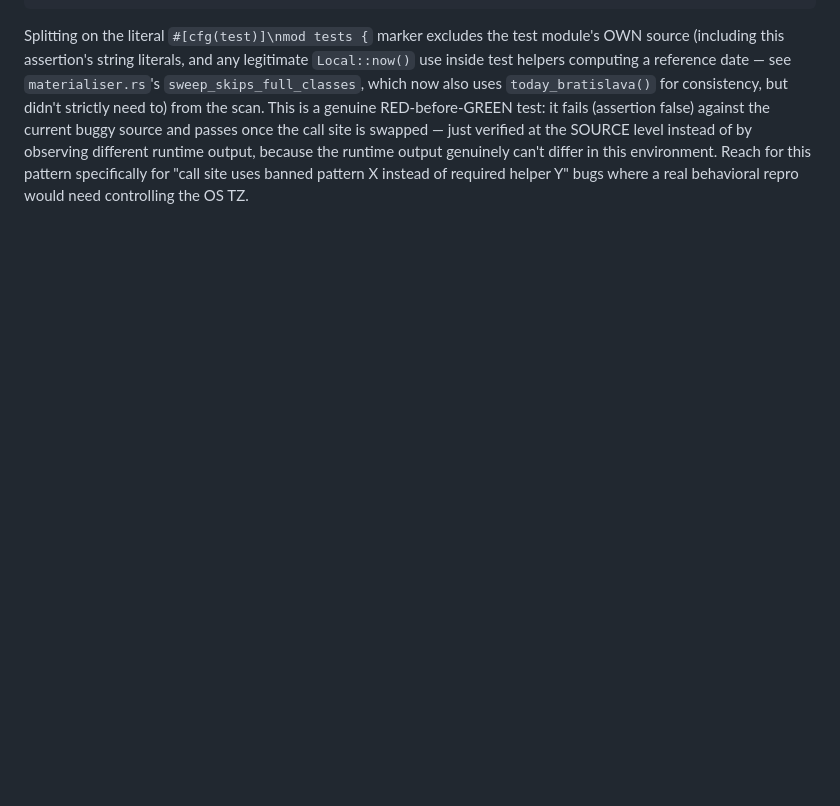
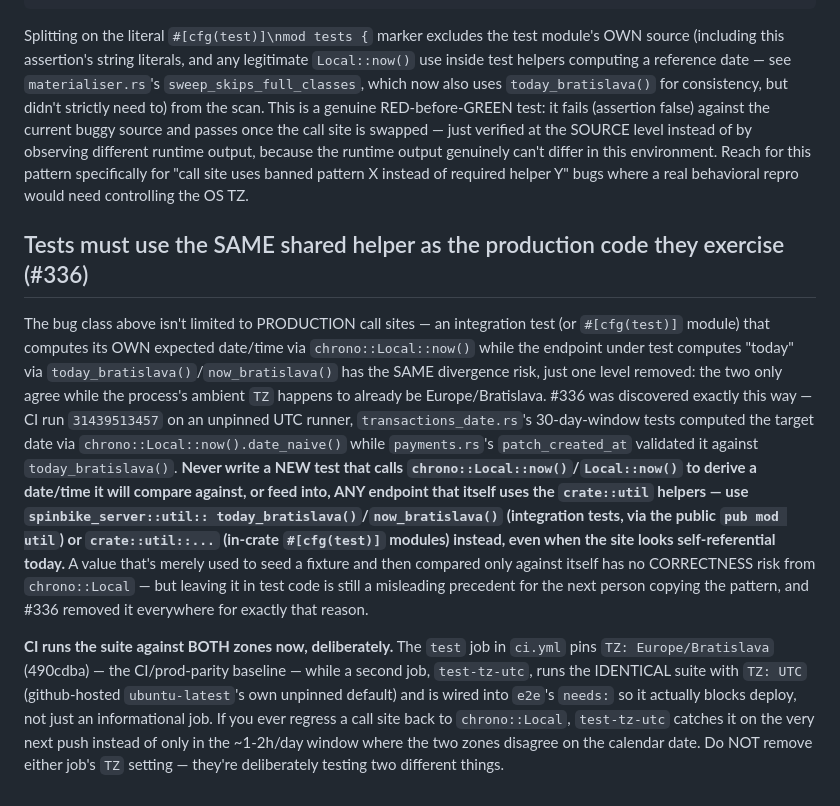
Before and after one commit to zbynekdrlik/spinbike, a Markdown page: .claude/rules/bratislava-tz.md, the part around the change. Drawn GitHub-style; blank space fills up the shorter version.

Commit message:
docs(playbook): #336 — tests must share the same Bratislava helper as production
Extends the existing bratislava-tz.md rule with the test-side half of
the bug class: an integration test computing "today" via
chrono::Local::now() while the endpoint under test computes it via
today_bratislava()/now_bratislava() has the same divergence risk as a
production call site, and the new test-tz-utc CI job that catches a
future regression of it.

Refs #336

```diff
--- a/.claude/rules/bratislava-tz.md
+++ b/.claude/rules/bratislava-tz.md
@@ -74,3 +74,35 @@ the SOURCE level instead of by observing different runtime output, because the
 runtime output genuinely can't differ in this environment. Reach for this
 pattern specifically for "call site uses banned pattern X instead of required
 helper Y" bugs where a real behavioral repro would need controlling the OS TZ.
+
+## Tests must use the SAME shared helper as the production code they exercise (#336)
+
+The bug class above isn't limited to PRODUCTION call sites — an integration
+test (or `#[cfg(test)]` module) that computes its OWN expected date/time via
+`chrono::Local::now()` while the endpoint under test computes "today" via
+`today_bratislava()`/`now_bratislava()` has the SAME divergence risk, just one
+level removed: the two only agree while the process's ambient `TZ` happens to
+already be Europe/Bratislava. #336 was discovered exactly this way — CI run
+`31439513457` on an unpinned UTC runner, `transactions_date.rs`'s 30-day-window
+tests computed the target date via `chrono::Local::now().date_naive()` while
+`payments.rs`'s `patch_created_at` validated it against `today_bratislava()`.
+**Never write a NEW test that calls `chrono::Local::now()`/`Local::now()` to
+derive a date/time it will compare against, or feed into, ANY endpoint that
+itself uses the `crate::util` helpers — use `spinbike_server::util::
+today_bratislava()`/`now_bratislava()` (integration tests, via the public
+`pub mod util`) or `crate::util::...` (in-crate `#[cfg(test)]` modules)
+instead, even when the site looks self-referential today.** A value that's
+merely used to seed a fixture and then compared only against itself has no
+CORRECTNESS risk from `chrono::Local` — but leaving it in test code is still
+a misleading precedent for the next person copying the pattern, and #336
+removed it everywhere for exactly that reason.
+
+**CI runs the suite against BOTH zones now, deliberately.** The `test` job in
+`ci.yml` pins `TZ: Europe/Bratislava` (490cdba) — the CI/prod-parity
+baseline — while a second job, `test-tz-utc`, runs the IDENTICAL suite with
+`TZ: UTC` (github-hosted `ubuntu-latest`'s own unpinned default) and is wired
+into `e2e`'s `needs:` so it actually blocks deploy, not just an informational
+job. If you ever regress a call site back to `chrono::Local`, `test-tz-utc`
+catches it on the very next push instead of only in the ~1-2h/day window
+where the two zones disagree on the calendar date. Do NOT remove either
+job's `TZ` setting — they're deliberately testing two different things.
```
